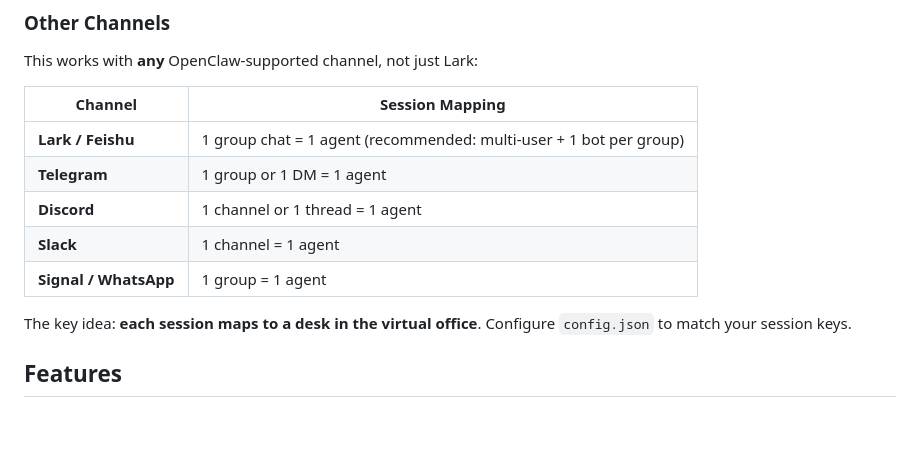
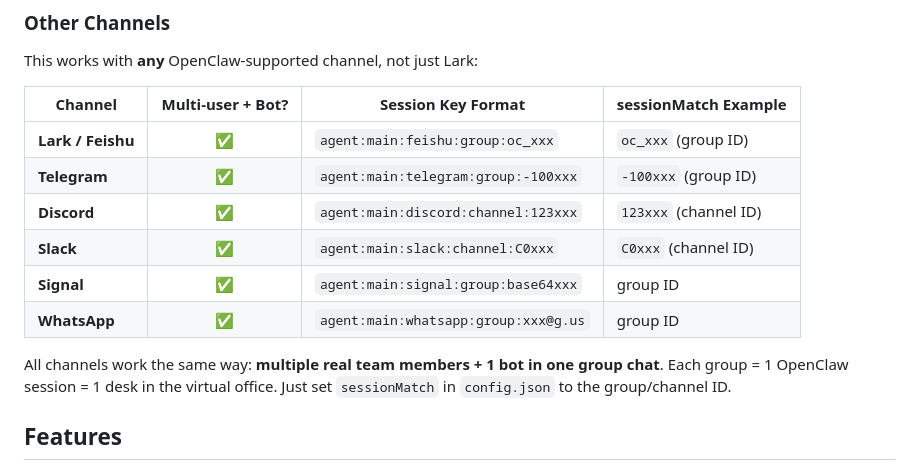
Before and after one commit to thx0701/openclaw-virtual-office, a Markdown page: README.md, the part around the change. Rendered like a GitHub page; blank space fills up the shorter version.

Commit message:
📝 補充各 channel session 匹配方式（含 session key 格式）

```diff
--- a/README.md
+++ b/README.md
@@ -37,15 +37,16 @@ Each group = one desk in the virtual office. The dashboard shows who's busy, idl
 
 This works with **any** OpenClaw-supported channel, not just Lark:
 
-| Channel | Session Mapping |
-|---------|----------------|
-| **Lark / Feishu** | 1 group chat = 1 agent (recommended: multi-user + 1 bot per group) |
-| **Telegram** | 1 group or 1 DM = 1 agent |
-| **Discord** | 1 channel or 1 thread = 1 agent |
-| **Slack** | 1 channel = 1 agent |
-| **Signal / WhatsApp** | 1 group = 1 agent |
+| Channel | Multi-user + Bot? | Session Key Format | sessionMatch Example |
+|---------|:-:|---|---|
+| **Lark / Feishu** | ✅ | `agent:main:feishu:group:oc_xxx` | `oc_xxx` (group ID) |
+| **Telegram** | ✅ | `agent:main:telegram:group:-100xxx` | `-100xxx` (group ID) |
+| **Discord** | ✅ | `agent:main:discord:channel:123xxx` | `123xxx` (channel ID) |
+| **Slack** | ✅ | `agent:main:slack:channel:C0xxx` | `C0xxx` (channel ID) |
+| **Signal** | ✅ | `agent:main:signal:group:base64xxx` | group ID |
+| **WhatsApp** | ✅ | `agent:main:whatsapp:group:xxx@g.us` | group ID |
 
-The key idea: **each session maps to a desk in the virtual office**. Configure `config.json` to match your session keys.
+All channels work the same way: **multiple real team members + 1 bot in one group chat**. Each group = 1 OpenClaw session = 1 desk in the virtual office. Just set `sessionMatch` in `config.json` to the group/channel ID.
 
 ## Features
 
```
Also changed, not shown: README.zh-TW.md (+9 -8 lines).
